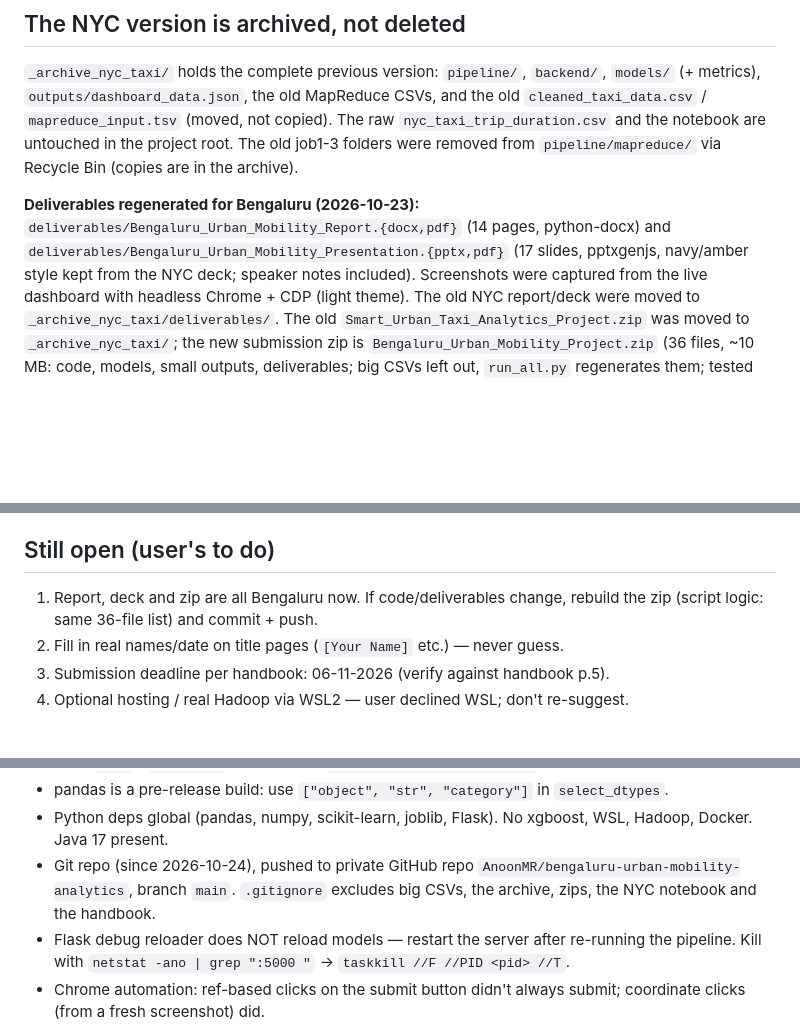
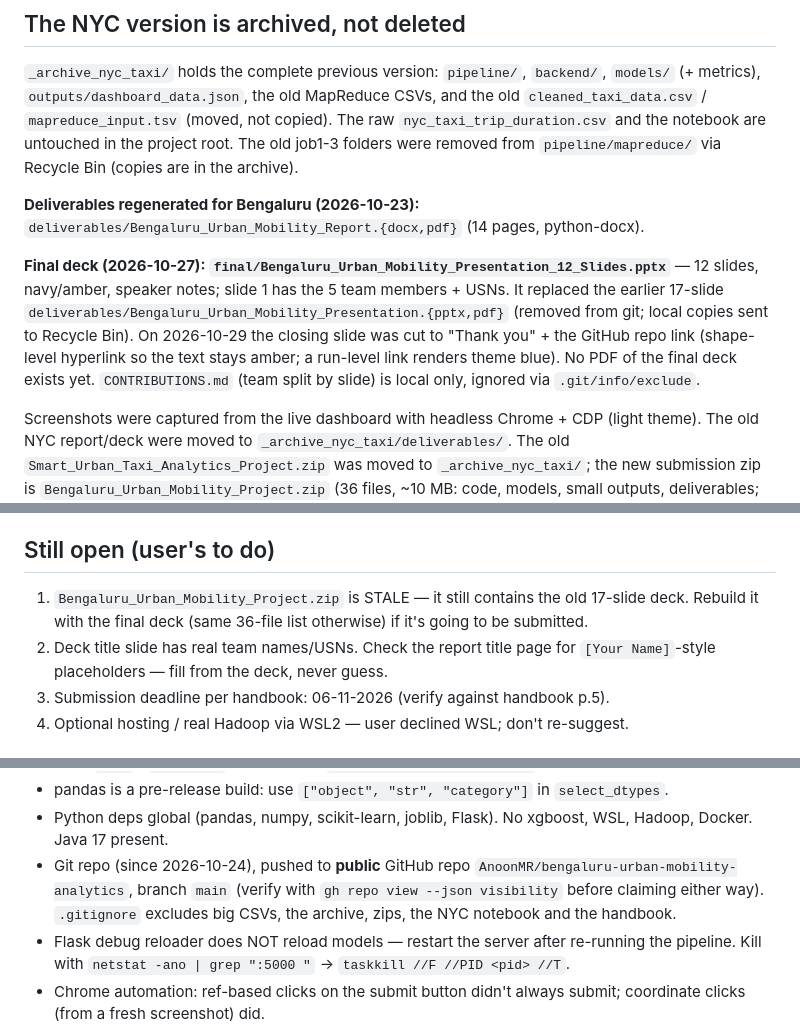
Before and after one commit to AnoonMR/bengaluru-urban-mobility-analytics, a Markdown page: CLAUDE.md, 3 parts joined by grey strips. Rendered like a GitHub page; blank space fills up the shorter version.

Commit message:
Update CLAUDE.md: final 12-slide deck, public repo, stale zip
Co-Authored-By: Claude Opus 5.5 <noreply@anthropic.com>

```diff
--- a/CLAUDE.md
+++ b/CLAUDE.md
@@ -31,9 +31,16 @@ removed from `pipeline/mapreduce/` via Recycle Bin (copies are in the
 archive).
 
 **Deliverables regenerated for Bengaluru (2026-10-23):**
-`deliverables/Bengaluru_Urban_Mobility_Report.{docx,pdf}` (14 pages, python-docx)
-and `deliverables/Bengaluru_Urban_Mobility_Presentation.{pptx,pdf}` (17 slides,
-pptxgenjs, navy/amber style kept from the NYC deck; speaker notes included).
+`deliverables/Bengaluru_Urban_Mobility_Report.{docx,pdf}` (14 pages, python-docx).
+
+**Final deck (2026-10-27): `final/Bengaluru_Urban_Mobility_Presentation_12_Slides.pptx`**
+— 12 slides, navy/amber, speaker notes; slide 1 has the 5 team members + USNs.
+It replaced the earlier 17-slide `deliverables/Bengaluru_Urban_Mobility_Presentation.{pptx,pdf}`
+(removed from git; local copies sent to Recycle Bin). On 2026-10-29 the closing slide
+was cut to "Thank you" + the GitHub repo link (shape-level hyperlink so the text stays
+amber; a run-level link renders theme blue). No PDF of the final deck exists yet.
+`CONTRIBUTIONS.md` (team split by slide) is local only, ignored via `.git/info/exclude`.
+
 Screenshots were captured from the live dashboard with headless Chrome + CDP
 (light theme). The old NYC report/deck were moved to
 `_archive_nyc_taxi/deliverables/`. The old
@@ -154,9 +161,11 @@ breakpoints).
 
 ## Still open (user's to do)
 
-1. Report, deck and zip are all Bengaluru now. If code/deliverables change,
-   rebuild the zip (script logic: same 36-file list) and commit + push.
-2. Fill in real names/date on title pages (`[Your Name]` etc.) — never guess.
+1. `Bengaluru_Urban_Mobility_Project.zip` is STALE — it still contains the old
+   17-slide deck. Rebuild it with the final deck (same 36-file list otherwise)
+   if it's going to be submitted.
+2. Deck title slide has real team names/USNs. Check the report title page for
+   `[Your Name]`-style placeholders — fill from the deck, never guess.
 3. Submission deadline per handbook: 06-11-2026 (verify against handbook p.5).
 4. Optional hosting / real Hadoop via WSL2 — user declined WSL; don't re-suggest.
 
@@ -174,8 +183,9 @@ breakpoints).
   `select_dtypes`.
 - Python deps global (pandas, numpy, scikit-learn, joblib, Flask). No
   xgboost, WSL, Hadoop, Docker. Java 17 present.
-- Git repo (since 2026-10-24), pushed to private GitHub repo
-  `AnoonMR/bengaluru-urban-mobility-analytics`, branch `main`. `.gitignore`
+- Git repo (since 2026-10-24), pushed to **public** GitHub repo
+  `AnoonMR/bengaluru-urban-mobility-analytics`, branch `main` (verify with
+  `gh repo view --json visibility` before claiming either way). `.gitignore`
   excludes big CSVs, the archive, zips, the NYC notebook and the handbook.
 - Flask debug reloader does NOT reload models — restart the server after
   re-running the pipeline. Kill with `netstat -ano | grep ":5000 "` →
```
